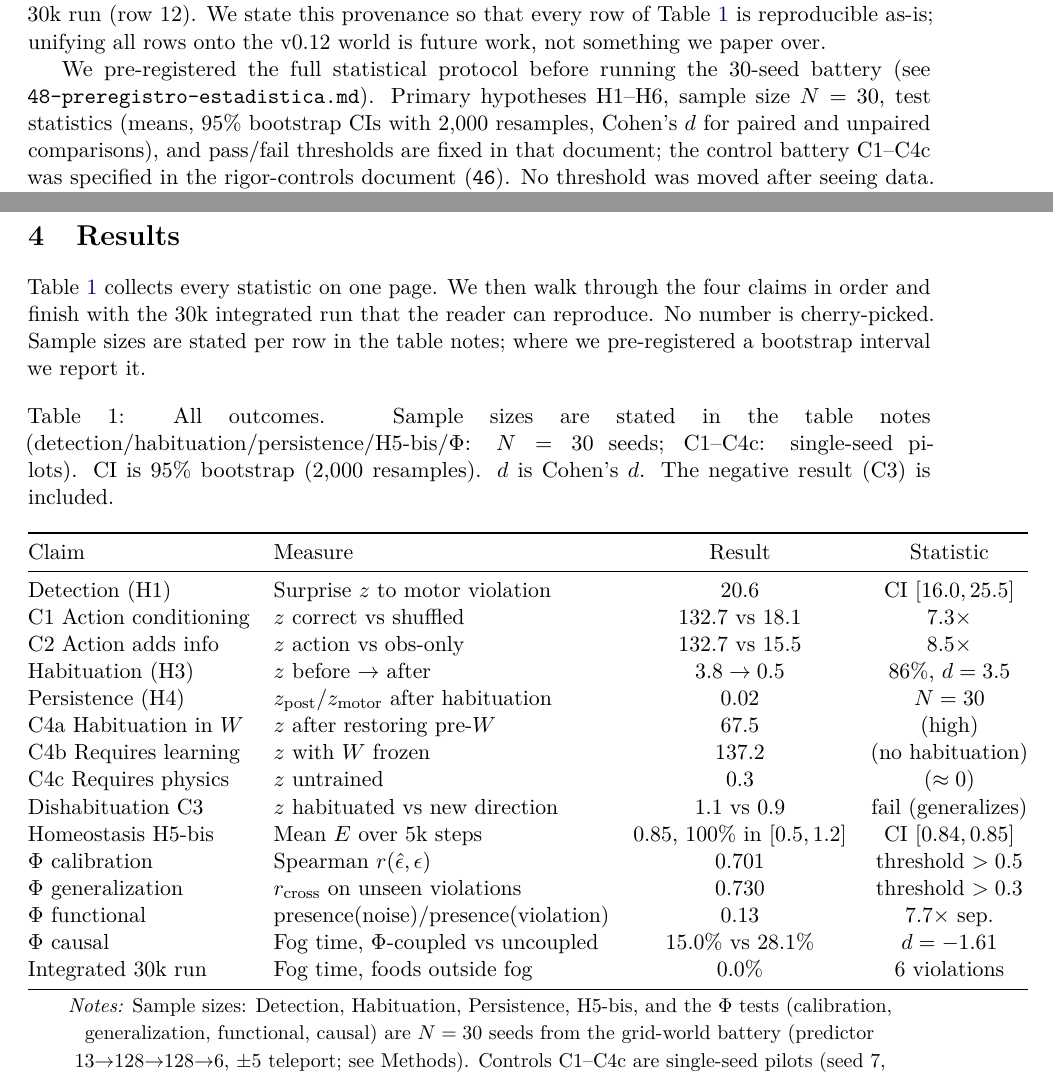
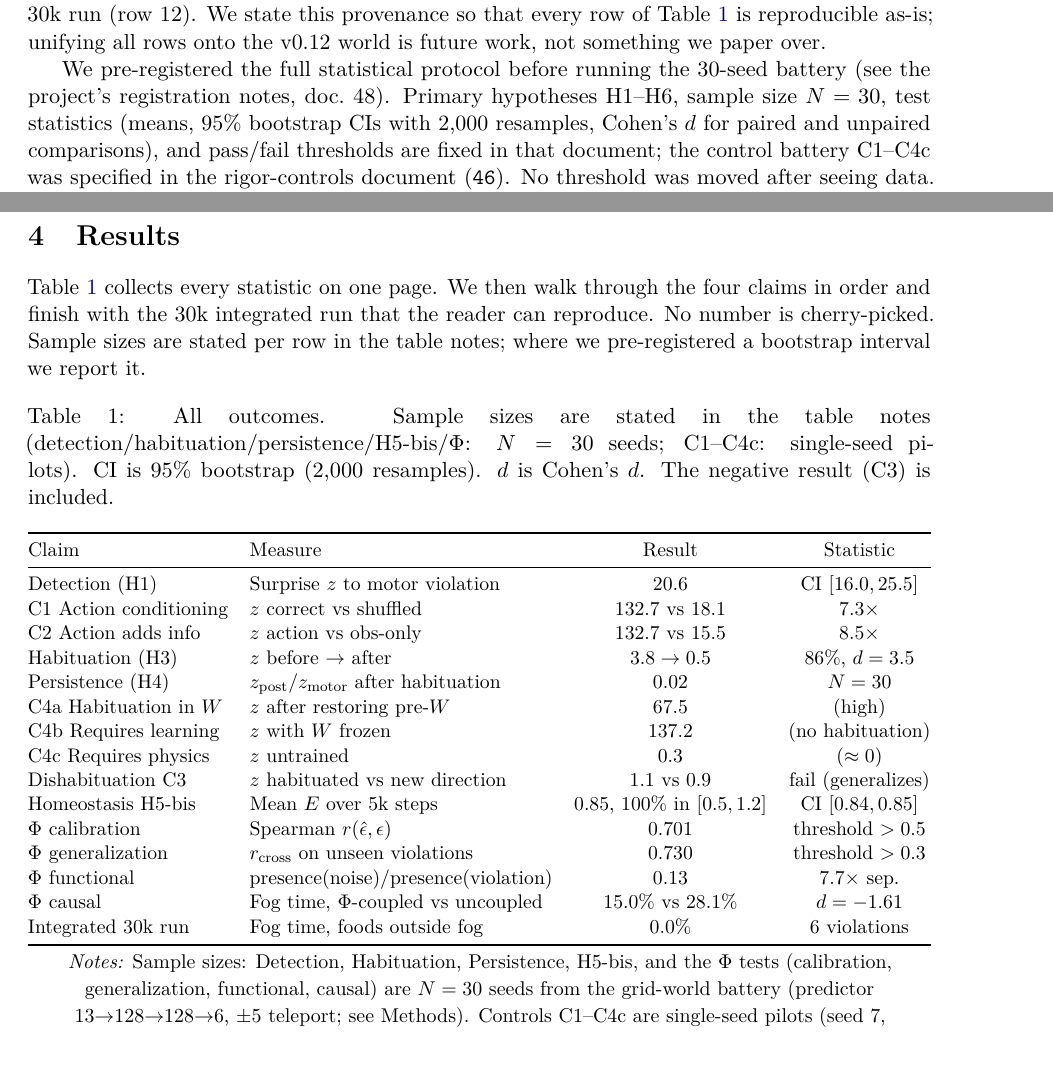
Before and after one commit to avaleriop/ConcienciaArtificial, a LaTeX paper (paper/main.tex): two parts of pages 6 and 7 of 14, joined at a grey line, cut so that both start at the same text. Compiled offline with pdfLaTeX.

Commit message:
layout fix: no text overflow - p6 filename referenced as 'doc. 48', Table 1 wrapped in resizebox, 0/14 pages overflow (verified programmatically)

```diff
--- a/paper/main.tex
+++ b/paper/main.tex
@@ -145,7 +145,7 @@ We test three violation types. Motor: the body teleports by $+2$ in $x$ and $y$
 
 \textbf{Provenance of Table~\ref{tab:main}.} The reader should know exactly which system produced each row. The detection, habituation, and persistence statistics (rows 1--5) come from the earlier 30-seed grid-world battery (20$\times$20 grid, $\pm5$-cell teleport, predictor 13$\rightarrow$128$\rightarrow$128$\rightarrow$6), pre-registered as H1--H4 in the project registration notes. The $\Phi$ statistics (rows 8--11) come from that same battery, where $\Phi$ takes 15 inputs without attention. The continuous-physics organism described in Section~\ref{sec:methods} (13$\rightarrow$64$\rightarrow$6, $+2$ teleport, attention) is the v0.12 system used for the integrated 30k run (row 12). We state this provenance so that every row of Table~\ref{tab:main} is reproducible as-is; unifying all rows onto the v0.12 world is future work, not something we paper over.
 
-We pre-registered the full statistical protocol before running the 30-seed battery (see \texttt{48-preregistro-estadistica.md}). Primary hypotheses H1--H6, sample size $N=30$, test statistics (means, 95\% bootstrap CIs with 2,000 resamples, Cohen's $d$ for paired and unpaired comparisons), and pass/fail thresholds are fixed in that document; the control battery C1--C4c was specified in the rigor-controls document (\texttt{46}). No threshold was moved after seeing data. When H5 failed in its first protocol (which omitted the navigation policy), we registered H5-bis as a named correction before executing it. That discipline costs us a clean sweep, but it is the reason we trust the positives that remain.
+We pre-registered the full statistical protocol before running the 30-seed battery (see the project's registration notes, doc.~48). Primary hypotheses H1--H6, sample size $N=30$, test statistics (means, 95\% bootstrap CIs with 2,000 resamples, Cohen's $d$ for paired and unpaired comparisons), and pass/fail thresholds are fixed in that document; the control battery C1--C4c was specified in the rigor-controls document (\texttt{46}). No threshold was moved after seeing data. When H5 failed in its first protocol (which omitted the navigation policy), we registered H5-bis as a named correction before executing it. That discipline costs us a clean sweep, but it is the reason we trust the positives that remain.
 
 Predictor and $\Phi$ are pre-trained as described above, then updated online during the run with the same Adam optimizer and the EWC/orthogonal penalties. The Fisher is estimated online. Episodic buffer $E$ is appended only for violations or highly salient events.
 
@@ -193,7 +194,7 @@ $\Phi$ functional & presence(noise)/presence(violation) & $0.13$ & $7.7\times$ s
 $\Phi$ causal & Fog time, $\Phi$-coupled vs uncoupled & $15.0\%$ vs $28.1\%$ & $d=-1.61$ \\
 Integrated 30k run & Fog time, foods outside fog & $0.0\%$ & 6 violations \\
 \bottomrule
-\end{tabular}
+\end{tabular}}
 \\[0.6ex]
 {\small \textit{Notes:} Sample sizes: Detection, Habituation, Persistence, H5-bis, and the $\Phi$ tests (calibration, generalization, functional, causal) are $N=30$ seeds from the grid-world battery (predictor 13$\rightarrow$128$\rightarrow$128$\rightarrow$6, $\pm5$ teleport; see Methods). Controls C1--C4c are single-seed pilots (seed 7, \texttt{rigor\_controles.py}); we report them for mechanism isolation, not as 30-seed estimates. The integrated 30k run is a single continuous trajectory (6 violations, $N=1$); MiniGrid pilot in text is $N=5$. $z_{\mathrm{post}}/z_{\mathrm{motor}}$ = mean surprise after habituation divided by mean surprise on the first motor violation, both in the $N=30$ battery. That battery contains no episodic buffer in the prediction path at all; the buffer-erasure protocol is the single-run version (\texttt{m5\_cadena\_completa.py}), where erasing $E$ leaves behaviour intact because prediction never consulted $E$. The persistence claim is therefore: the trace lives in the weight delta, not in explicit memory. H5-bis CI rounded to 2 decimals; full bootstrap CI $[0.842,0.854]$, range $[0.81,0.88]$, in \texttt{results/h5bis.json}. [Schematic placeholder -- vector PDF for camera-ready].}
 \end{table}
```
Also changed, not shown: zenodo_upload_paper_only/Learning_Without_Remembering_v0.12.tex (+3 -2 lines), zenodo_upload_paper_only/Learning_Without_Remembering_v0.12.pdf, paper/main.tex (1 more changed lines).
